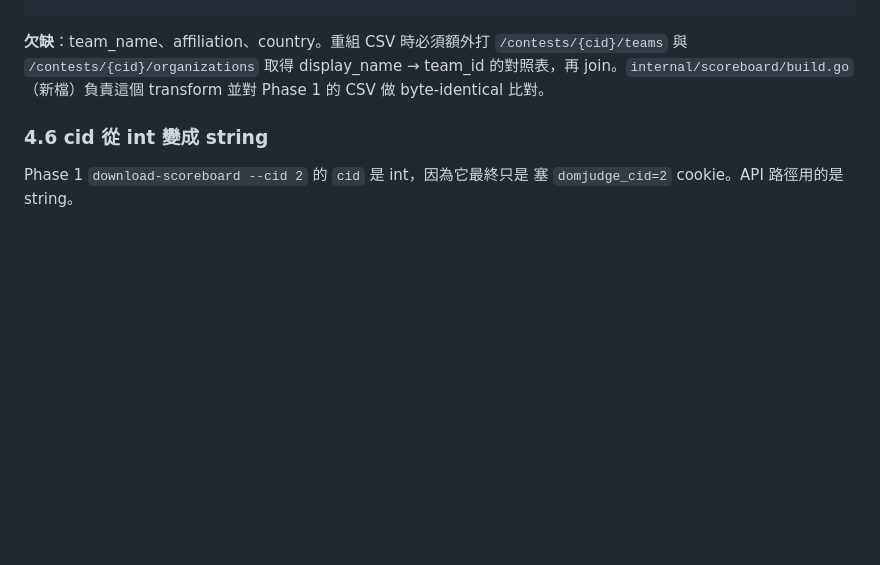
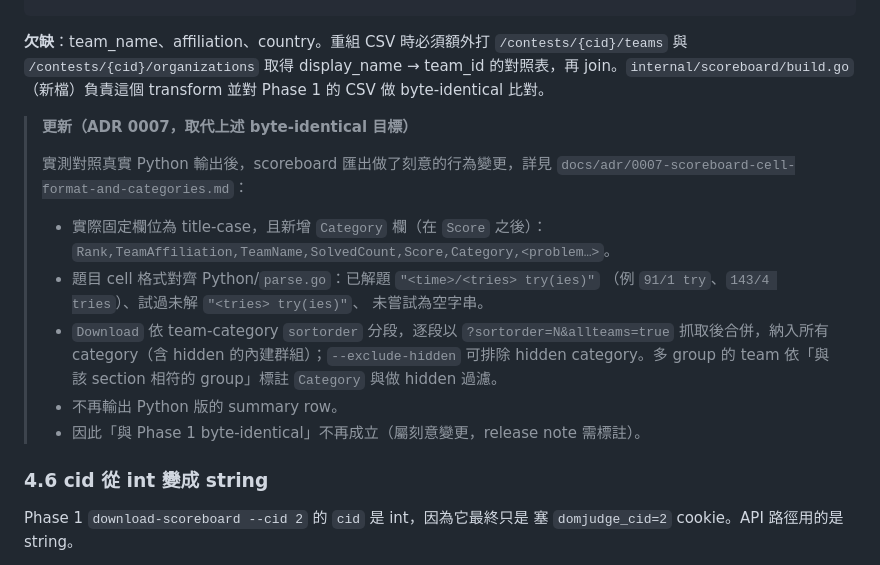
Before and after one commit to ntub/domjudge-tool, a Markdown page: docs/phase1.5/SPEC.md, the part around the change. Drawn GitHub-style; blank space fills up the shorter version.

Commit message:
docs(phase1.5): note scoreboard format/category change (ADR 0007) in SPEC §4.5
Co-Authored-By: Claude Opus 4.8 (1M context) <noreply@anthropic.com>

```diff
--- a/docs/phase1.5/SPEC.md
+++ b/docs/phase1.5/SPEC.md
@@ -305,6 +305,24 @@ API JSON shape（已實測）：
 display_name → team_id 的對照表，再 join。`internal/scoreboard/build.go`
 （新檔）負責這個 transform 並對 Phase 1 的 CSV 做 byte-identical 比對。
 
+> **更新（ADR 0007，取代上述 byte-identical 目標）**
+>
+> 實測對照真實 Python 輸出後，scoreboard 匯出做了刻意的行為變更，詳見
+> `docs/adr/0007-scoreboard-cell-format-and-categories.md`：
+>
+> - 實際固定欄位為 title-case，且新增 `Category` 欄（在 `Score` 之後）：
+>   `Rank,TeamAffiliation,TeamName,SolvedCount,Score,Category,<problem…>`。
+> - 題目 cell 格式對齊 Python/`parse.go`：已解題 `"<time>/<tries> try(ies)"`
+>   （例 `91/1 try`、`143/4 tries`）、試過未解 `"<tries> try(ies)"`、
+>   未嘗試為空字串。
+> - `Download` 依 team-category `sortorder` 分段，逐段以
+>   `?sortorder=N&allteams=true` 抓取後合併，納入所有 category（含 hidden
+>   的內建群組）；`--exclude-hidden` 可排除 hidden category。多 group 的
+>   team 依「與該 section 相符的 group」標註 `Category` 與做 hidden 過濾。
+> - 不再輸出 Python 版的 summary row。
+> - 因此「與 Phase 1 byte-identical」不再成立（屬刻意變更，release note
+>   需標註）。
+
 ### 4.6 cid 從 int 變成 string
 
 Phase 1 `download-scoreboard --cid 2` 的 `cid` 是 int，因為它最終只是
```
